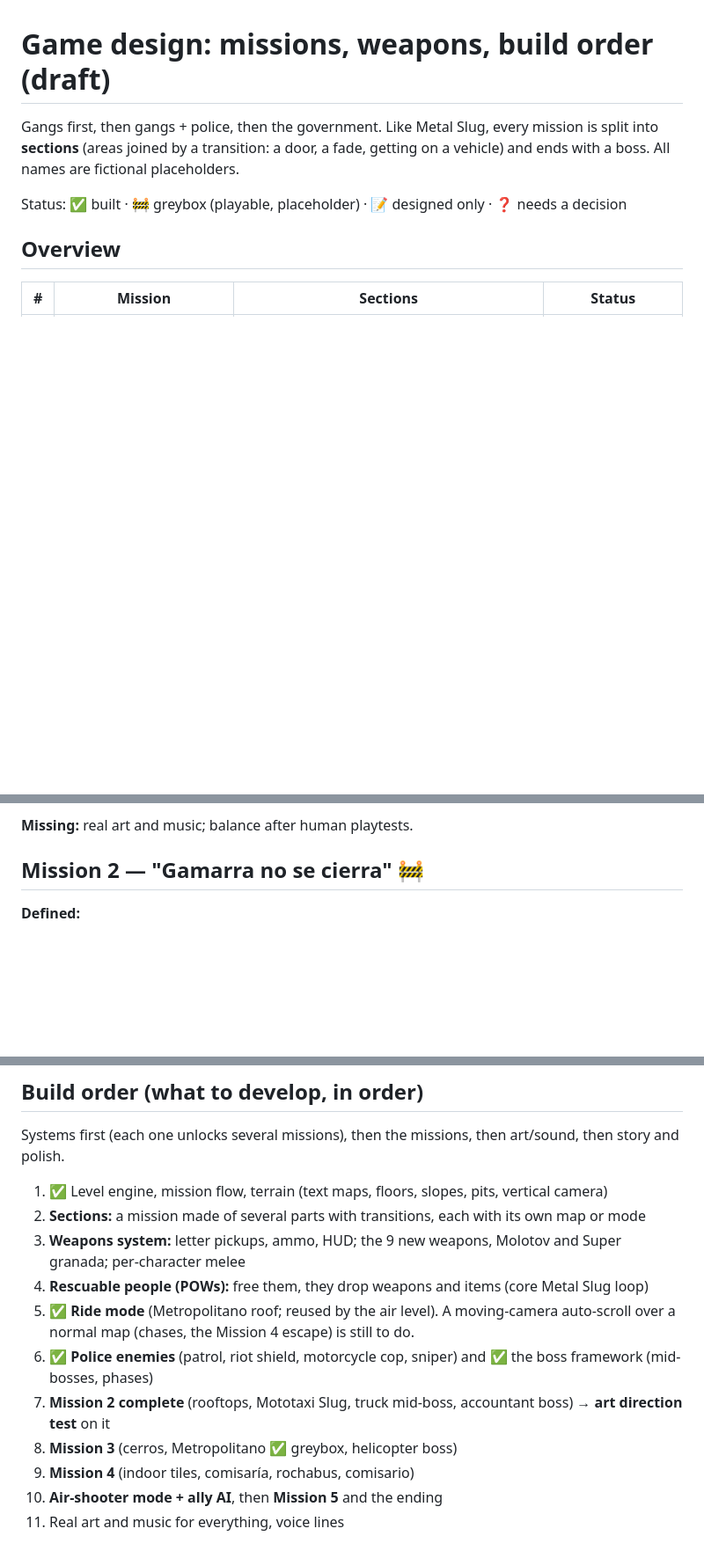
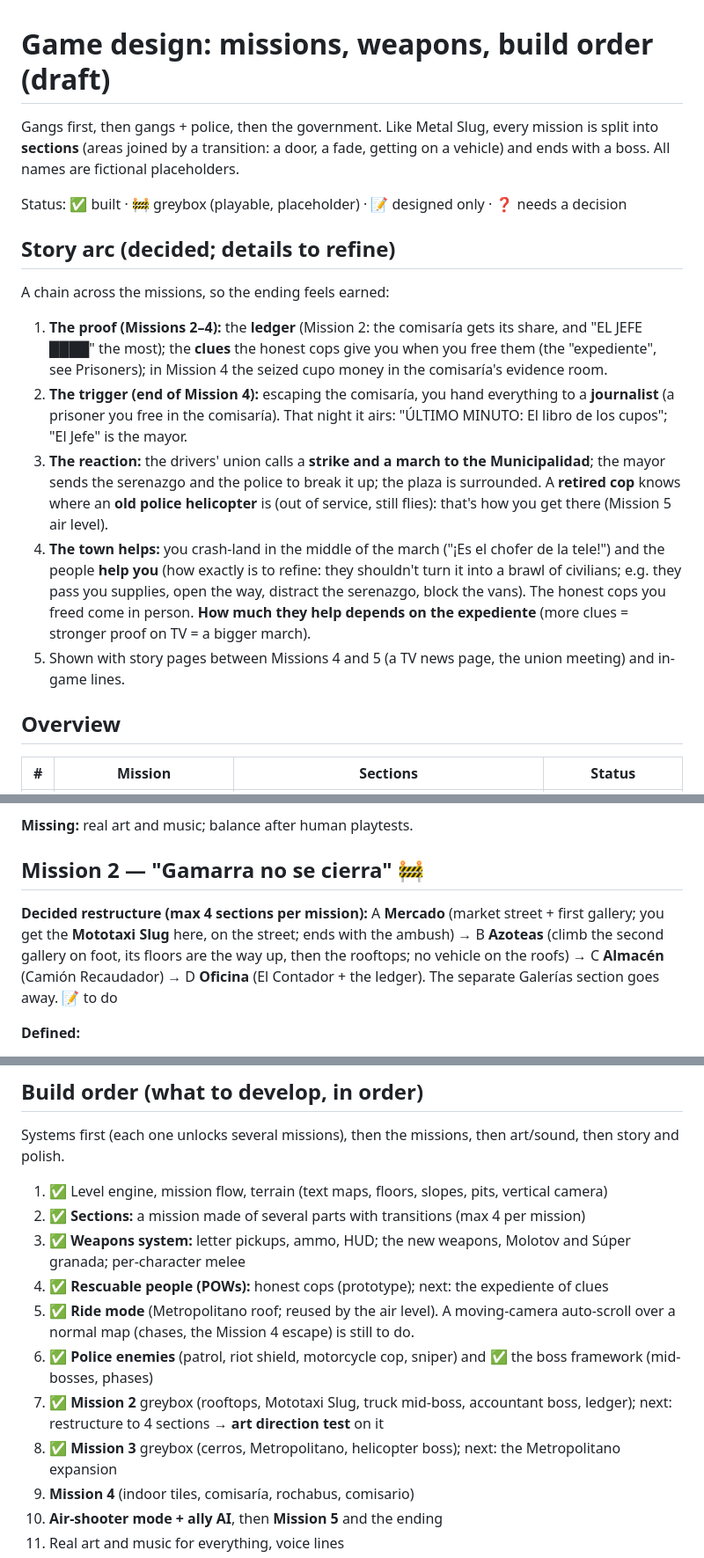
Before and after one commit to R0n4ldErnest0/cupo-cero-fan-game, a Markdown page: docs/LEVELS.md, 3 parts joined by grey strips. Shown at 88% size. Drawn GitHub-style; blank space fills up the shorter version.

```diff
--- a/docs/LEVELS.md
+++ b/docs/LEVELS.md
@@ -5,6 +5,24 @@ Gangs first, then gangs + police, then the government. Like Metal Slug, every mi
 All names are fictional placeholders.
 
 Status: ✅ built · 🚧 greybox (playable, placeholder) · 📝 designed only · ❓ needs a decision
+
+## Story arc (decided; details to refine)
+
+A chain across the missions, so the ending feels earned:
+
+1. **The proof (Missions 2–4):** the **ledger** (Mission 2: the comisaría gets its share, and "EL JEFE ████" the
+   most); the **clues** the honest cops give you when you free them (the "expediente", see Prisoners); in Mission 4
+   the seized cupo money in the comisaría's evidence room.
+2. **The trigger (end of Mission 4):** escaping the comisaría, you hand everything to a **journalist** (a prisoner
+   you free in the comisaría). That night it airs: "ÚLTIMO MINUTO: El libro de los cupos"; "El Jefe" is the mayor.
+3. **The reaction:** the drivers' union calls a **strike and a march to the Municipalidad**; the mayor sends the
+   serenazgo and the police to break it up; the plaza is surrounded. A **retired cop** knows where an **old police
+   helicopter** is (out of service, still flies): that's how you get there (Mission 5 air level).
+4. **The town helps:** you crash-land in the middle of the march ("¡Es el chofer de la tele!") and the people
+   **help you** (how exactly is to refine: they shouldn't turn it into a brawl of civilians; e.g. they pass you
+   supplies, open the way, distract the serenazgo, block the vans). The honest cops you freed come in person.
+   **How much they help depends on the expediente** (more clues = stronger proof on TV = a bigger march).
+5. Shown with story pages between Missions 4 and 5 (a TV news page, the union meeting) and in-game lines.
 
 ## Overview
 
@@ -30,6 +48,11 @@ and the boss).
 **Missing:** real art and music; balance after human playtests.
 
 ## Mission 2 — "Gamarra no se cierra" 🚧
+
+**Decided restructure (max 4 sections per mission):** A **Mercado** (market street + first gallery; you get the
+**Mototaxi Slug** here, on the street; ends with the ambush) → B **Azoteas** (climb the second gallery on foot,
+its floors are the way up, then the rooftops; no vehicle on the roofs) → C **Almacén** (Camión Recaudador) →
+D **Oficina** (El Contador + the ledger). The separate Galerías section goes away. 📝 to do
 
 **Defined:**
 - A **Market street:** stalls, the municipal trench ("OBRA: INICIADA EN 2019") as a pit, a rubble mound.
@@ -217,14 +258,15 @@ use; disclose on itch.io), or Piper (free, offline, more robotic).
 Systems first (each one unlocks several missions), then the missions, then art/sound, then story and polish.
 
 1. ✅ Level engine, mission flow, terrain (text maps, floors, slopes, pits, vertical camera)
-2. **Sections:** a mission made of several parts with transitions, each with its own map or mode
-3. **Weapons system:** letter pickups, ammo, HUD; the 9 new weapons, Molotov and Super granada; per-character melee
-4. **Rescuable people (POWs):** free them, they drop weapons and items (core Metal Slug loop)
+2. ✅ **Sections:** a mission made of several parts with transitions (max 4 per mission)
+3. ✅ **Weapons system:** letter pickups, ammo, HUD; the new weapons, Molotov and Súper granada; per-character melee
+4. ✅ **Rescuable people (POWs):** honest cops (prototype); next: the expediente of clues
 5. ✅ **Ride mode** (Metropolitano roof; reused by the air level). A moving-camera auto-scroll over a normal map
    (chases, the Mission 4 escape) is still to do.
 6. ✅ **Police enemies** (patrol, riot shield, motorcycle cop, sniper) and ✅ the boss framework (mid-bosses, phases)
-7. **Mission 2 complete** (rooftops, Mototaxi Slug, truck mid-boss, accountant boss) → **art direction test** on it
-8. **Mission 3** (cerros, Metropolitano ✅ greybox, helicopter boss)
+7. ✅ **Mission 2** greybox (rooftops, Mototaxi Slug, truck mid-boss, accountant boss, ledger); next: restructure to
+   4 sections → **art direction test** on it
+8. ✅ **Mission 3** greybox (cerros, Metropolitano, helicopter boss); next: the Metropolitano expansion
 9. **Mission 4** (indoor tiles, comisaría, rochabus, comisario)
 10. **Air-shooter mode + ally AI**, then **Mission 5** and the ending
 11. Real art and music for everything, voice lines
```
Also changed, not shown: other parts of docs/LEVELS.md (+31 -13 lines), ROADMAP.md (+11 -4 lines).
